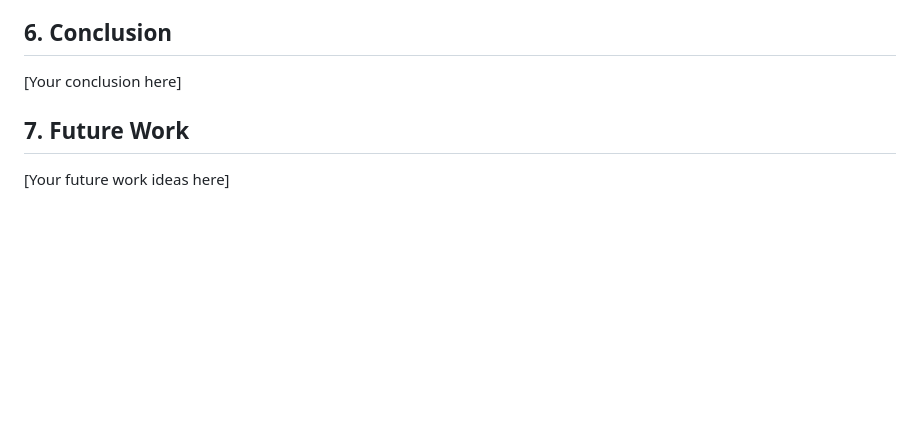
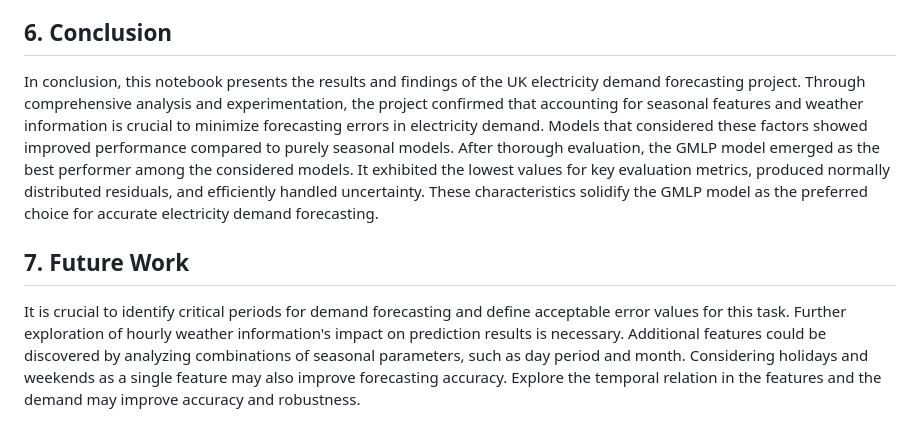
Before and after one commit to avillalon-dev/Forecasting.ElectricityDemand.UK, a Markdown page: README.md, the part around one of its changes. Rendered like a GitHub page; blank space fills up the shorter version.

```diff
--- a/README.md
+++ b/README.md
@@ -47,6 +66,6 @@ Dataset Composition:
 
 ## 6. Conclusion <a name="conclusion"></a>
-[Your conclusion here]
+In conclusion, this notebook presents the results and findings of the UK electricity demand forecasting project. Through comprehensive analysis and experimentation, the project confirmed that accounting for seasonal features and weather information is crucial to minimize forecasting errors in electricity demand. Models that considered these factors showed improved performance compared to purely seasonal models. After thorough evaluation, the GMLP model emerged as the best performer among the considered models. It exhibited the lowest values for key evaluation metrics, produced normally distributed residuals, and efficiently handled uncertainty. These characteristics solidify the GMLP model as the preferred choice for accurate electricity demand forecasting.
 
 ## 7. Future Work <a name="future-work"></a>
-[Your future work ideas here]
+It is crucial to identify critical periods for demand forecasting and define acceptable error values for this task. Further exploration of hourly weather information's impact on prediction results is necessary. Additional features could be discovered by analyzing combinations of seasonal parameters, such as day period and month. Considering holidays and weekends as a single feature may also improve forecasting accuracy. Explore the temporal relation in the features and the demand may improve accuracy and robustness.
```
Also changed, not shown: other parts of README.md (+29 -10 lines).
